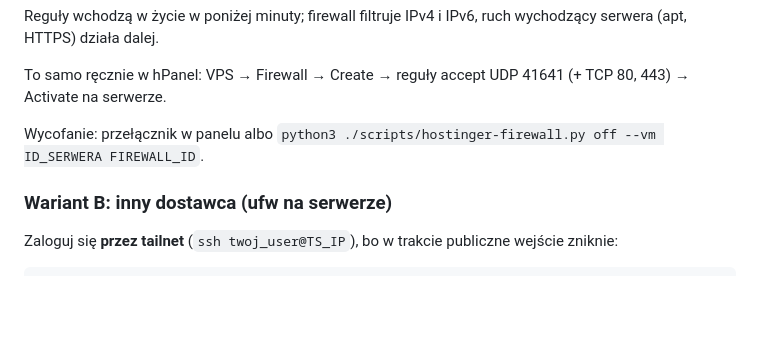
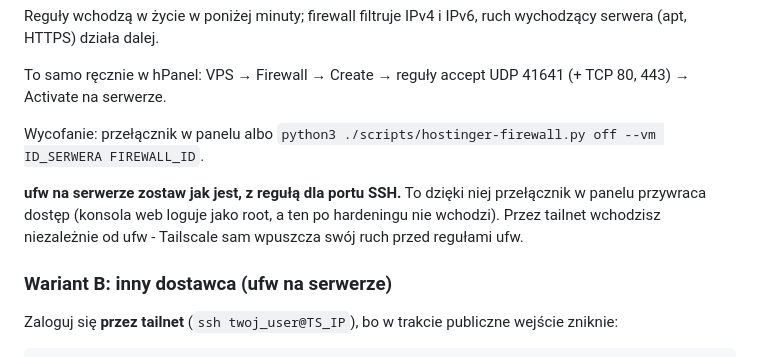
Before and after one commit to Szewowsky/tailscale-vps, a Markdown page: INSTRUKCJA.md, the part around the change. GitHub-like rendering; blank space fills up the shorter version.

```diff
--- a/INSTRUKCJA.md
+++ b/INSTRUKCJA.md
@@ -230,6 +230,10 @@ Activate na serwerze.
 Wycofanie: przełącznik w panelu albo
 `python3 ./scripts/hostinger-firewall.py off --vm ID_SERWERA FIREWALL_ID`.
 
+**ufw na serwerze zostaw jak jest, z regułą dla portu SSH.** To dzięki niej przełącznik w panelu
+przywraca dostęp (konsola web loguje jako root, a ten po hardeningu nie wchodzi). Przez tailnet
+wchodzisz niezależnie od ufw - Tailscale sam wpuszcza swój ruch przed regułami ufw.
+
 ### Wariant B: inny dostawca (ufw na serwerze)
 
 Zaloguj się **przez tailnet** (`ssh twoj_user@TS_IP`), bo w trakcie publiczne wejście zniknie:
```
Also changed, not shown: .claude/commands/tailscale-setup.md (+12 -3 lines).
